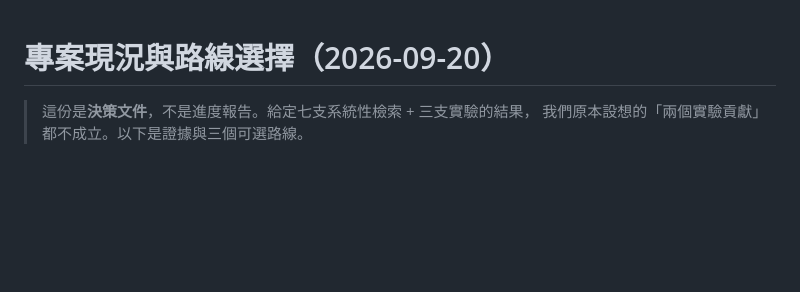
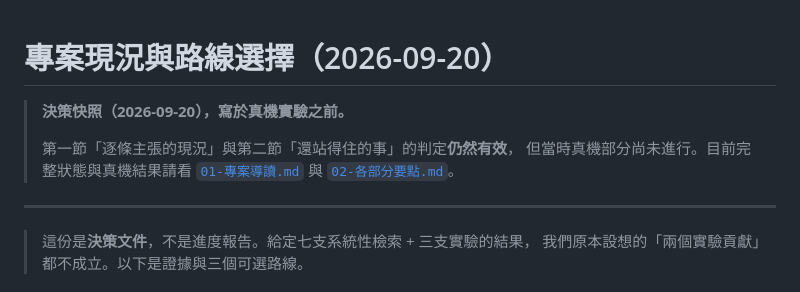
Before and after one commit to snow-The/qbn-capacity-calibration, a Markdown page: docs/專案現況與路線選擇.md, the part around the change. Drawn GitHub-style; blank space fills up the shorter version.

```diff
--- a/docs/專案現況與路線選擇.md
+++ b/docs/專案現況與路線選擇.md
@@ -1,4 +1,12 @@
 # 專案現況與路線選擇（2026-09-20）
+
+> **決策快照（2026-09-20），寫於真機實驗之前。**
+>
+> 第一節「逐條主張的現況」與第二節「還站得住的事」的判定**仍然有效**，
+> 但當時真機部分尚未進行。目前完整狀態與真機結果請看
+> [`01-專案導讀.md`](01-專案導讀.md) 與 [`02-各部分要點.md`](02-各部分要點.md)。
+
+---
 
 > 這份是**決策文件**，不是進度報告。給定七支系統性檢索 + 三支實驗的結果，
 > 我們原本設想的「兩個實驗貢獻」都不成立。以下是證據與三個可選路線。
```
Also changed, not shown: docs/專案現況-2026-09-21.md (+21 -0 lines).
